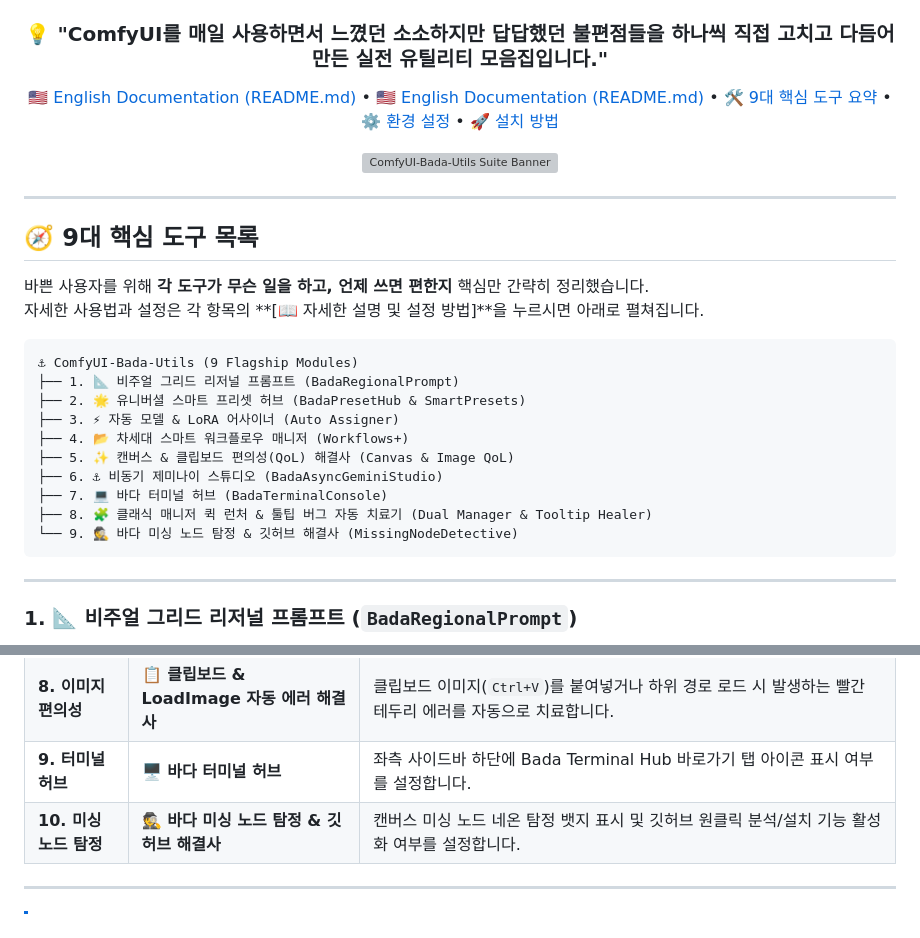
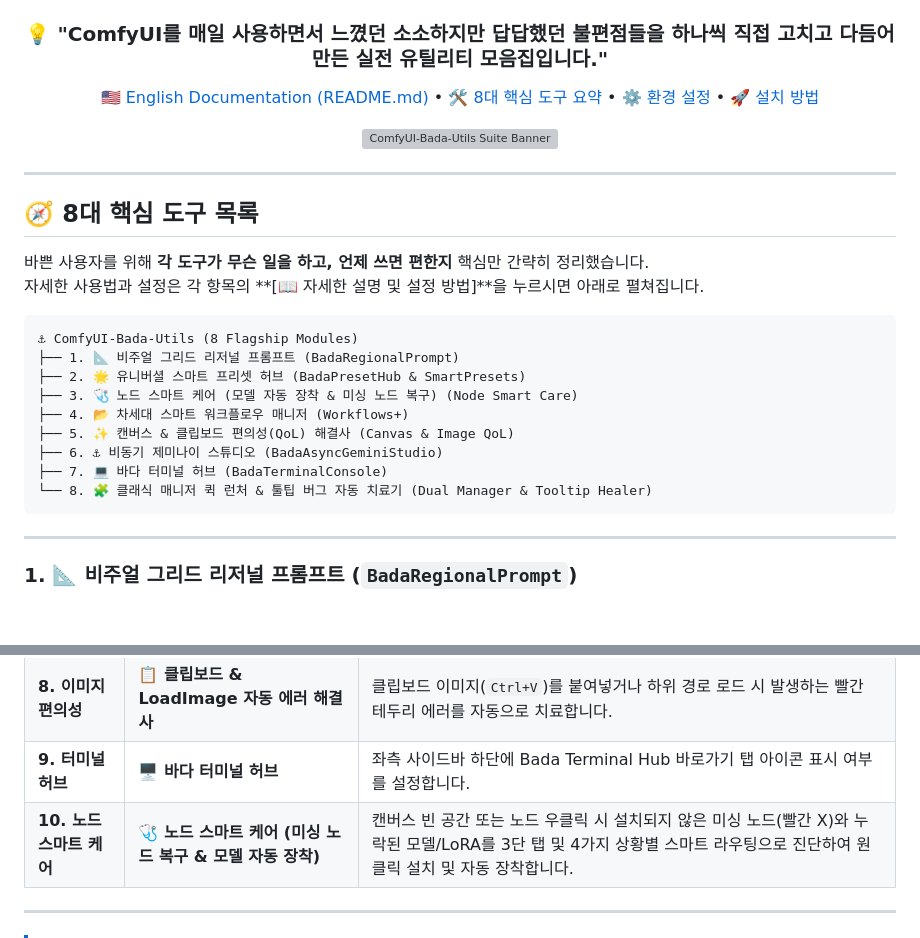
Before and after one commit to bada-ya/ComfyUI-Bada-Utils, a Markdown page: README_ko.md, 2 parts joined by grey strips. Rendered like a GitHub page; blank space fills up the shorter version; grey boxes are pictures that could not be loaded.

Commit message:
docs: update README and README_ko for 8 Flagship Modules with unified Node Smart Care

````diff
--- a/README_ko.md
+++ b/README_ko.md
@@ -11,8 +11,7 @@
 ### 💡 "ComfyUI를 매일 사용하면서 느꼈던 소소하지만 답답했던 불편점들을 하나씩 직접 고치고 다듬어 만든 실전 유틸리티 모음집입니다."
 
 [🇺🇸 English Documentation (README.md)](README.md) •
-[🇺🇸 English Documentation (README.md)](README.md) •
-[🛠️ 9대 핵심 도구 요약](#-9대-핵심-도구-목록) •
+[🛠️ 8대 핵심 도구 요약](#-8대-핵심-도구-목록) •
 [⚙️ 환경 설정](#-bada-전역-통합-설정) •
 [🚀 설치 방법](#-설치-방법-installation)
 
@@ -24,22 +23,21 @@
 
 ---
 
-## 🧭 9대 핵심 도구 목록
+## 🧭 8대 핵심 도구 목록
 
 바쁜 사용자를 위해 **각 도구가 무슨 일을 하고, 언제 쓰면 편한지** 핵심만 간략히 정리했습니다.
 자세한 사용법과 설정은 각 항목의 **[📖 자세한 설명 및 설정 방법]**을 누르시면 아래로 펼쳐집니다.
 
 ```
-⚓ ComfyUI-Bada-Utils (9 Flagship Modules)
+⚓ ComfyUI-Bada-Utils (8 Flagship Modules)
 ├── 1. 📐 비주얼 그리드 리저널 프롬프트 (BadaRegionalPrompt)
 ├── 2. 🌟 유니버셜 스마트 프리셋 허브 (BadaPresetHub & SmartPresets)
-├── 3. ⚡ 자동 모델 & LoRA 어사이너 (Auto Assigner)
+├── 3. 🩺 노드 스마트 케어 (모델 자동 장착 & 미싱 노드 복구) (Node Smart Care)
 ├── 4. 📂 차세대 스마트 워크플로우 매니저 (Workflows+)
 ├── 5. ✨ 캔버스 & 클립보드 편의성(QoL) 해결사 (Canvas & Image QoL)
 ├── 6. ⚓ 비동기 제미나이 스튜디오 (BadaAsyncGeminiStudio)
 ├── 7. 💻 바다 터미널 허브 (BadaTerminalConsole)
-├── 8. 🧩 클래식 매니저 퀵 런처 & 툴팁 버그 자동 치료기 (Dual Manager & Tooltip Healer)
-└── 9. 🕵️ 바다 미싱 노드 탐정 & 깃허브 해결사 (MissingNodeDetective)
+└── 8. 🧩 클래식 매니저 퀵 런처 & 툴팁 버그 자동 치료기 (Dual Manager & Tooltip Healer)
 ```
 
 ---
@@ -408,7 +387,7 @@ ComfyUI 우측 상단 톱니바퀴(**`⚙️ Settings`**) 메뉴에서 **`🌊 B
 | **7. 프리셋 관리** | **🗃️ 글로벌 프리셋 & 인라인 요약 패널** | 노드 상단 지붕에 바로가기 뱃지 표시 및 워크플로우 간 전역 공유되는 노드별 프리셋을 한눈에 파악하고 백업/복원할 수 있는 통합 패널을 제공합니다. |
 | **8. 이미지 편의성** | **📋 클립보드 & LoadImage 자동 에러 해결사** | 클립보드 이미지(`Ctrl+V`)를 붙여넣거나 하위 경로 로드 시 발생하는 빨간 테두리 에러를 자동으로 치료합니다. |
 | **9. 터미널 허브** | **🖥️ 바다 터미널 허브** | 좌측 사이드바 하단에 Bada Terminal Hub 바로가기 탭 아이콘 표시 여부를 설정합니다. |
-| **10. 미싱 노드 탐정** | **🕵️ 바다 미싱 노드 탐정 & 깃허브 해결사** | 캔버스 미싱 노드 네온 탐정 뱃지 표시 및 깃허브 원클릭 분석/설치 기능 활성화 여부를 설정합니다. |
+| **10. 노드 스마트 케어** | **🩺 노드 스마트 케어 (미싱 노드 복구 & 모델 자동 장착)** | 캔버스 빈 공간 또는 노드 우클릭 시 설치되지 않은 미싱 노드(빨간 X)와 누락된 모델/LoRA를 3단 탭 및 4가지 상황별 스마트 라우팅으로 진단하여 원클릭 설치 및 자동 장착합니다. |
 
 ---
 
````
Also changed, not shown: other parts of README_ko.md (+37 -56 lines), README.md (+40 -62 lines).
